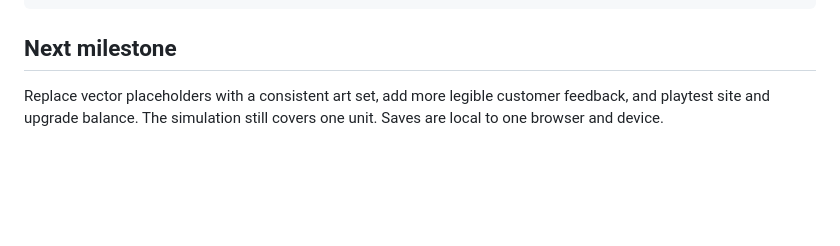
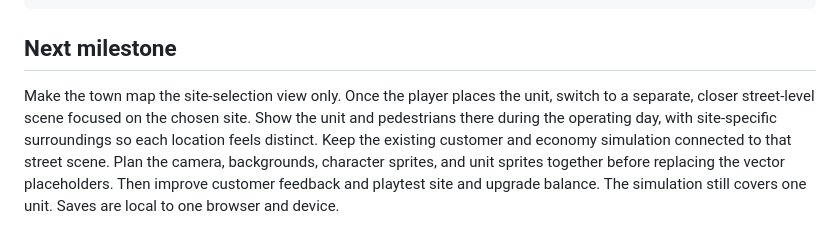
Before and after one commit to jamesdblakely/flush-with-cash, a Markdown page: README.md, the part around the change. Rendered like a GitHub page; blank space fills up the shorter version.

Commit message:
Plan separate street view for operating days

```diff
--- a/README.md
+++ b/README.md
@@ -54,4 +54,4 @@ git push -u origin main
 
 ## Next milestone
 
-Replace vector placeholders with a consistent art set, add more legible customer feedback, and playtest site and upgrade balance. The simulation still covers one unit. Saves are local to one browser and device.
+Make the town map the site-selection view only. Once the player places the unit, switch to a separate, closer street-level scene focused on the chosen site. Show the unit and pedestrians there during the operating day, with site-specific surroundings so each location feels distinct. Keep the existing customer and economy simulation connected to that street scene. Plan the camera, backgrounds, character sprites, and unit sprites together before replacing the vector placeholders. Then improve customer feedback and playtest site and upgrade balance. The simulation still covers one unit. Saves are local to one browser and device.
```
